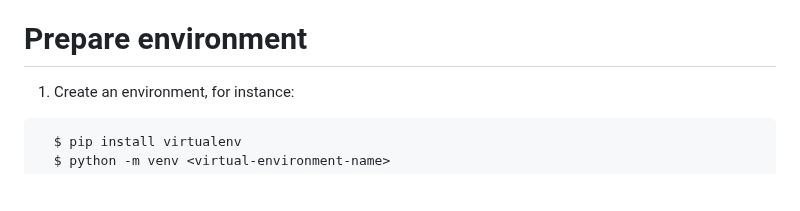
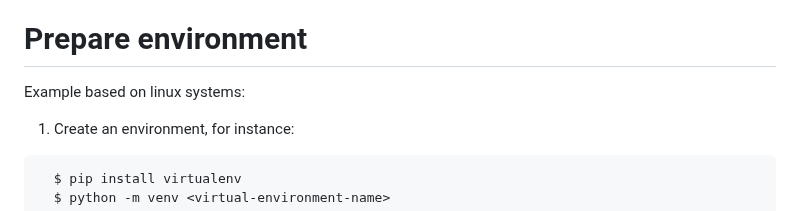
Before and after one commit to cloudprisma/prisma-cloud_mask, a Markdown page: README.md, the part around the change. GitHub-like rendering; blank space fills up the shorter version.

````diff
--- a/README.md
+++ b/README.md
@@ -27,6 +27,7 @@ Additionaly you will find two directories. First one called [configuration_files
 Second one, called [sample_validation-data](https://github.com/cloudprisma/prisma-cloud_mask/tree/main/sample_validation-data) provides the access to sample prisma dataset and its vector masks.
 
 # Prepare environment
+Example based on linux systems:
 
   1. Create an environment, for instance:
   ```
````
